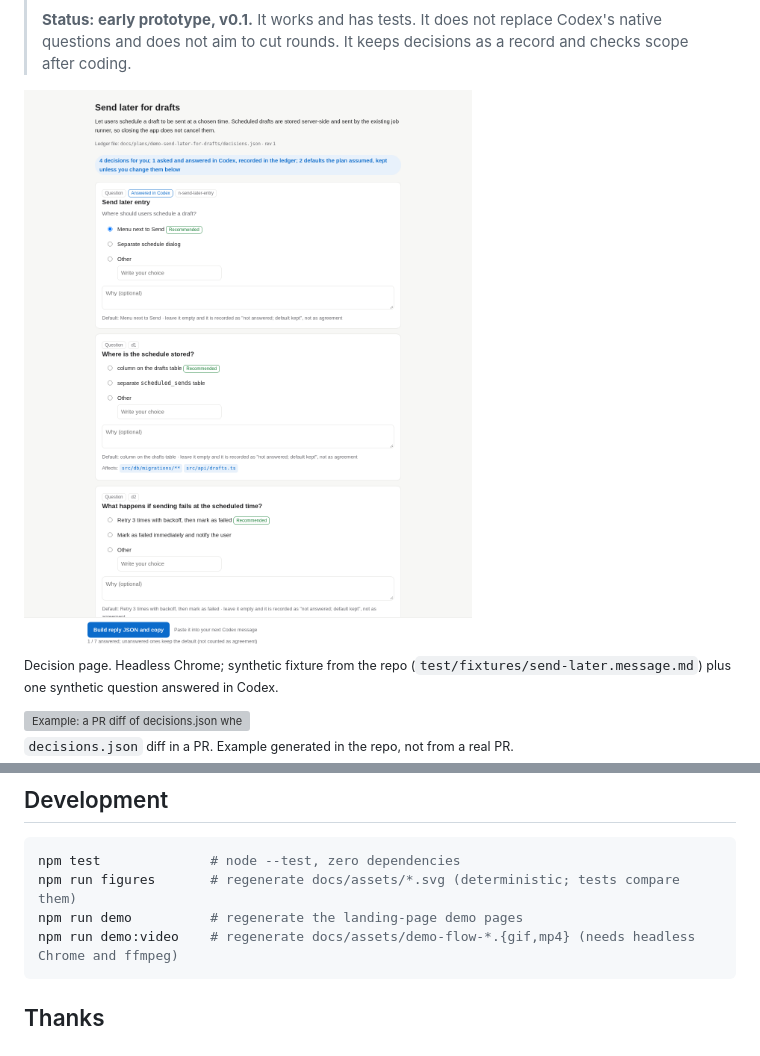
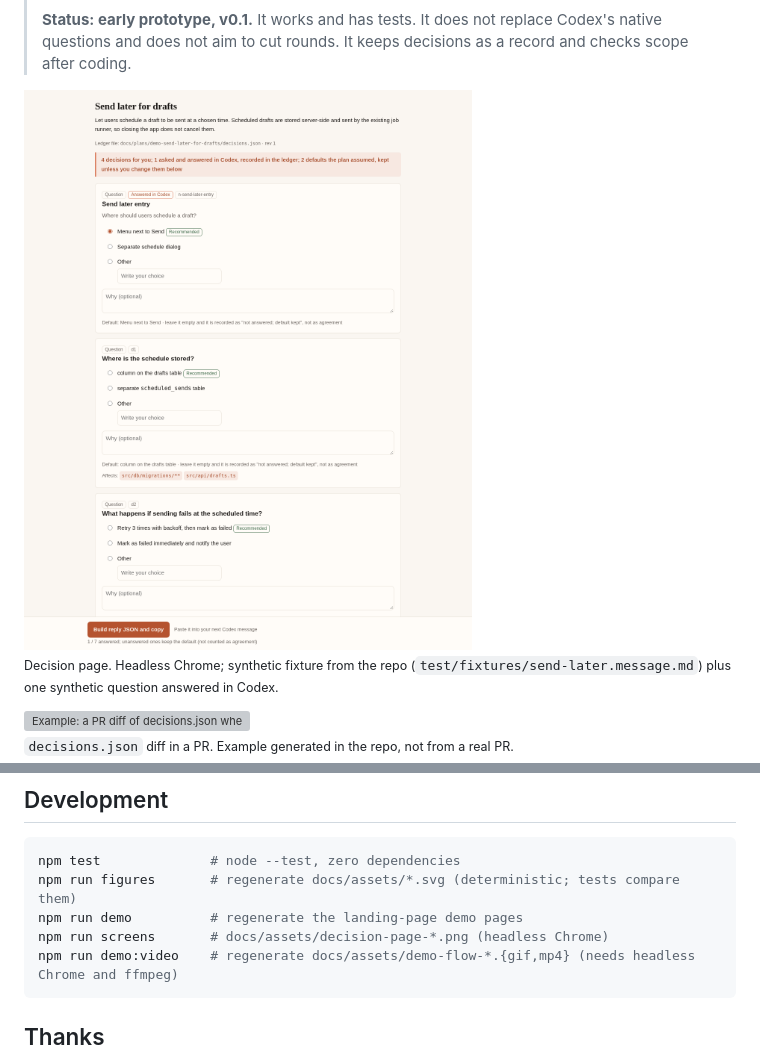
Before and after one commit to miniLV/codex-plan-ledger, a Markdown page: README.en.md, 2 parts joined by grey strips. GitHub-like rendering; pictures changed too: docs/assets/decision-page-en.png; grey boxes are pictures that could not be loaded.

````diff
--- a/README.en.md
+++ b/README.en.md
@@ -227,6 +227,7 @@ Early prototype v0.1. Only the directional runs above. It does not aim to save r
 npm test              # node --test, zero dependencies
 npm run figures       # regenerate docs/assets/*.svg (deterministic; tests compare them)
 npm run demo          # regenerate the landing-page demo pages
+npm run screens       # docs/assets/decision-page-*.png (headless Chrome)
 npm run demo:video    # regenerate docs/assets/demo-flow-*.{gif,mp4} (needs headless Chrome and ffmpeg)
 ```
 
````
Also changed, not shown: README.md (+1 -0 lines), docs/assets/decision-page-zh.png, docs/assets/demo-flow-en.gif, docs/assets/demo-flow-zh.gif, docs/assets/story-zh.gif, 10 other files.
